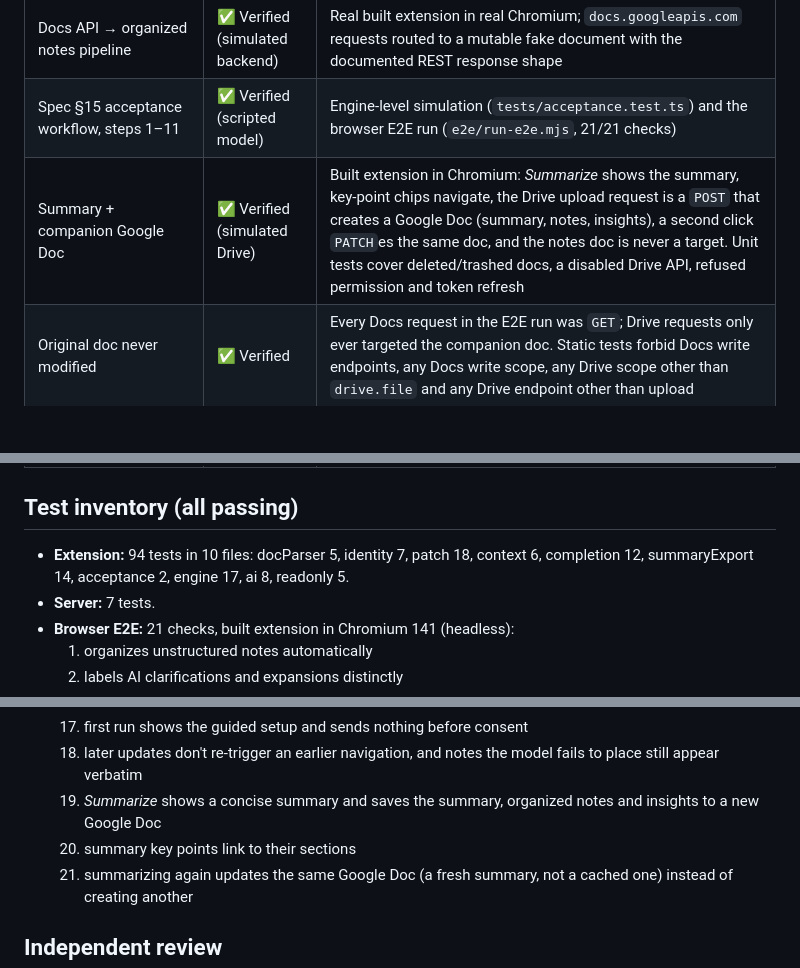
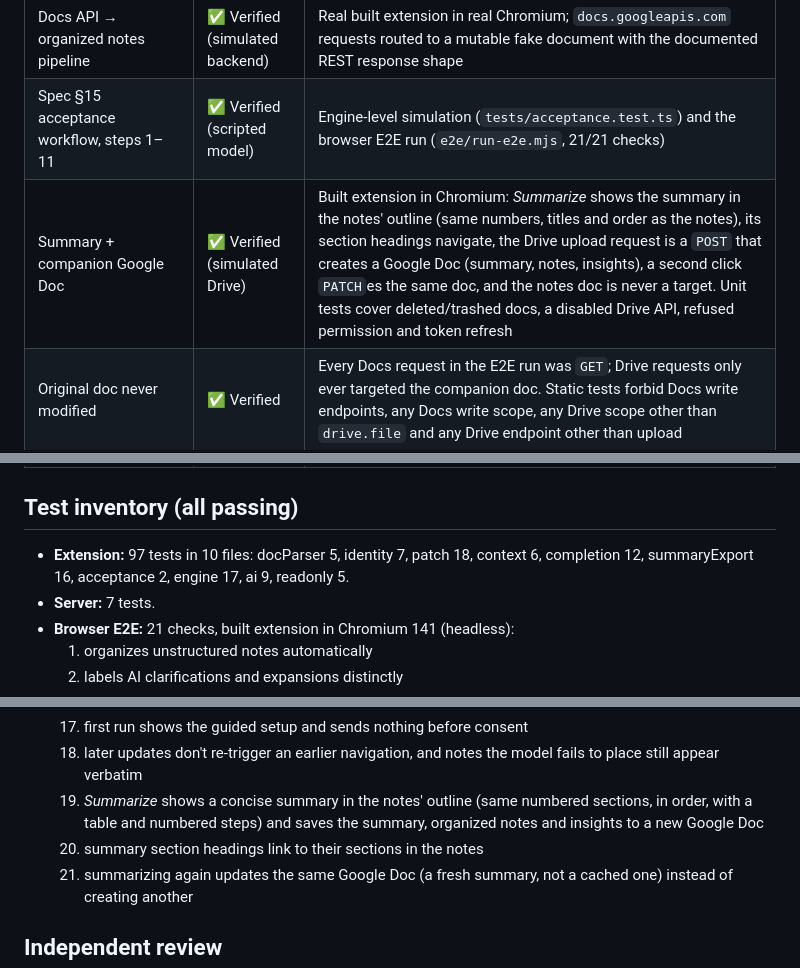
Before and after one commit to hellyeahboys666/notepilot-ai, a Markdown page: docs/VERIFICATION.md, 3 parts joined by grey strips. GitHub-like rendering; blank space fills up the shorter version.

```diff
--- a/docs/VERIFICATION.md
+++ b/docs/VERIFICATION.md
@@ -10,7 +10,7 @@ What was verified while building NotePilot AI, how, and what could not be verifi
 | Extension ID pinning for OAuth | ✅ Verified | `setup:oauth` predicts the ID, and Chromium assigned exactly that ID when loading the build |
 | Docs API → organized notes pipeline | ✅ Verified (simulated backend) | Real built extension in real Chromium; `docs.googleapis.com` requests routed to a mutable fake document with the documented REST response shape |
 | Spec §15 acceptance workflow, steps 1–11 | ✅ Verified (scripted model) | Engine-level simulation (`tests/acceptance.test.ts`) and the browser E2E run (`e2e/run-e2e.mjs`, 21/21 checks) |
-| Summary + companion Google Doc | ✅ Verified (simulated Drive) | Built extension in Chromium: *Summarize* shows the summary, key-point chips navigate, the Drive upload request is a `POST` that creates a Google Doc (summary, notes, insights), a second click `PATCH`es the same doc, and the notes doc is never a target. Unit tests cover deleted/trashed docs, a disabled Drive API, refused permission and token refresh |
+| Summary + companion Google Doc | ✅ Verified (simulated Drive) | Built extension in Chromium: *Summarize* shows the summary in the notes' outline (same numbers, titles and order as the notes), its section headings navigate, the Drive upload request is a `POST` that creates a Google Doc (summary, notes, insights), a second click `PATCH`es the same doc, and the notes doc is never a target. Unit tests cover deleted/trashed docs, a disabled Drive API, refused permission and token refresh |
 | Original doc never modified | ✅ Verified | Every Docs request in the E2E run was `GET`; Drive requests only ever targeted the companion doc. Static tests forbid Docs write endpoints, any Docs write scope, any Drive scope other than `drive.file` and any Drive endpoint other than upload |
 | Robustness (staleness, cancellation, back-off, offline, invalid output, budget, consent, persistence, long docs) | ✅ Verified | `tests/engine.test.ts` (17 tests, fake timers) |
 | Proxy server | ✅ Verified | `server/tests/app.test.ts` (7 tests over real HTTP) |
@@ -20,7 +20,7 @@ What was verified while building NotePilot AI, how, and what could not be verifi
 
 ## Test inventory (all passing)
 
-- **Extension:** 94 tests in 10 files: docParser 5, identity 7, patch 18, context 6, completion 12, summaryExport 14, acceptance 2, engine 17, ai 8, readonly 5.
+- **Extension:** 97 tests in 10 files: docParser 5, identity 7, patch 18, context 6, completion 12, summaryExport 16, acceptance 2, engine 17, ai 9, readonly 5.
 - **Server:** 7 tests.
 - **Browser E2E:** 21 checks, built extension in Chromium 141 (headless):
   1. organizes unstructured notes automatically
@@ -41,8 +41,8 @@ What was verified while building NotePilot AI, how, and what could not be verifi
   16. a second panel on the same doc mirrors the leader instead of double-processing
   17. first run shows the guided setup and sends nothing before consent
   18. later updates don't re-trigger an earlier navigation, and notes the model fails to place still appear verbatim
-  19. *Summarize* shows a concise summary and saves the summary, organized notes and insights to a new Google Doc
-  20. summary key points link to their sections
+  19. *Summarize* shows a concise summary in the notes' outline (same numbered sections, in order, with a table and numbered steps) and saves the summary, organized notes and insights to a new Google Doc
+  20. summary section headings link to their sections in the notes
   21. summarizing again updates the same Google Doc (a fresh summary, not a cached one) instead of creating another
 
 ## Independent review
```
Also changed, not shown: other parts of docs/VERIFICATION.md (+1 -1 lines), README.md (+3 -3 lines), docs/screenshots/10-summary.png, 11 other files.
